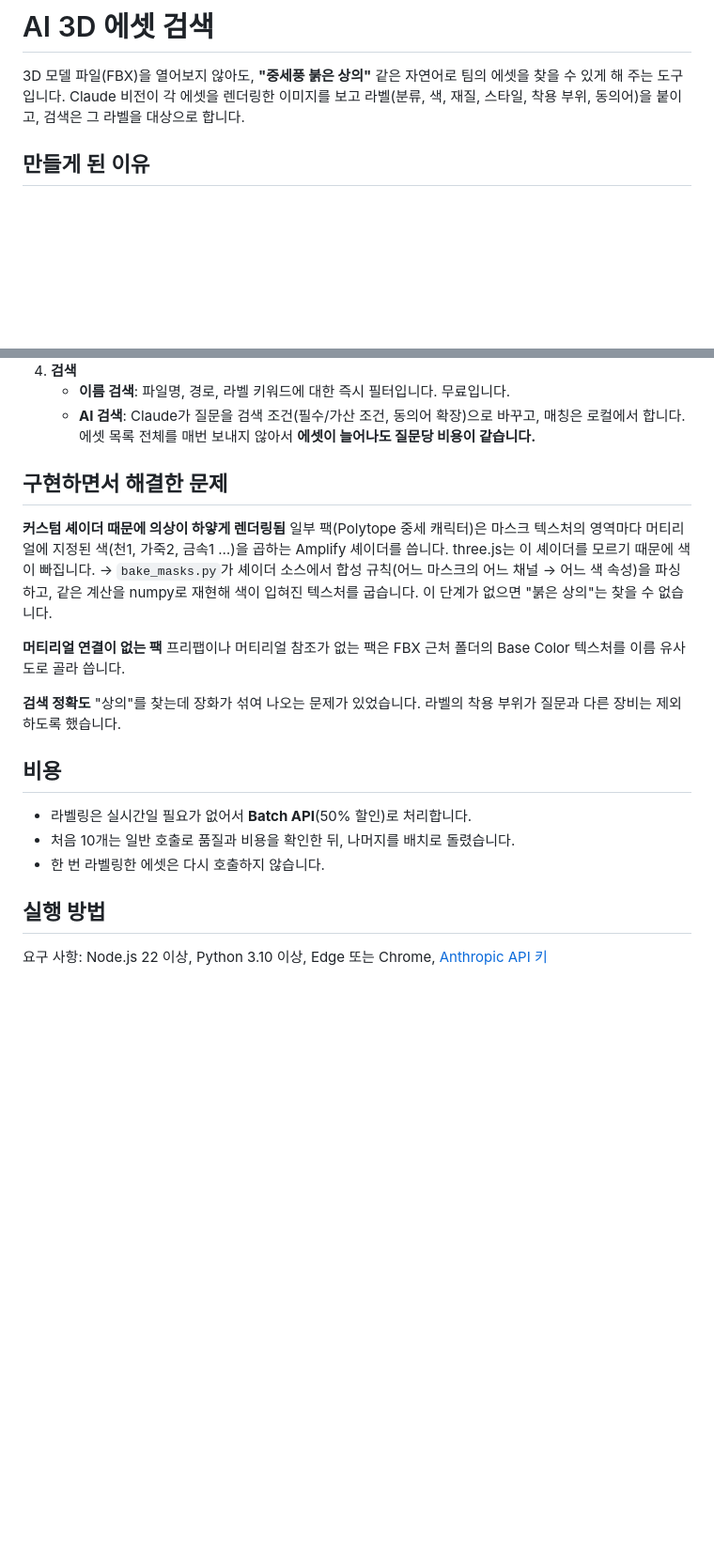
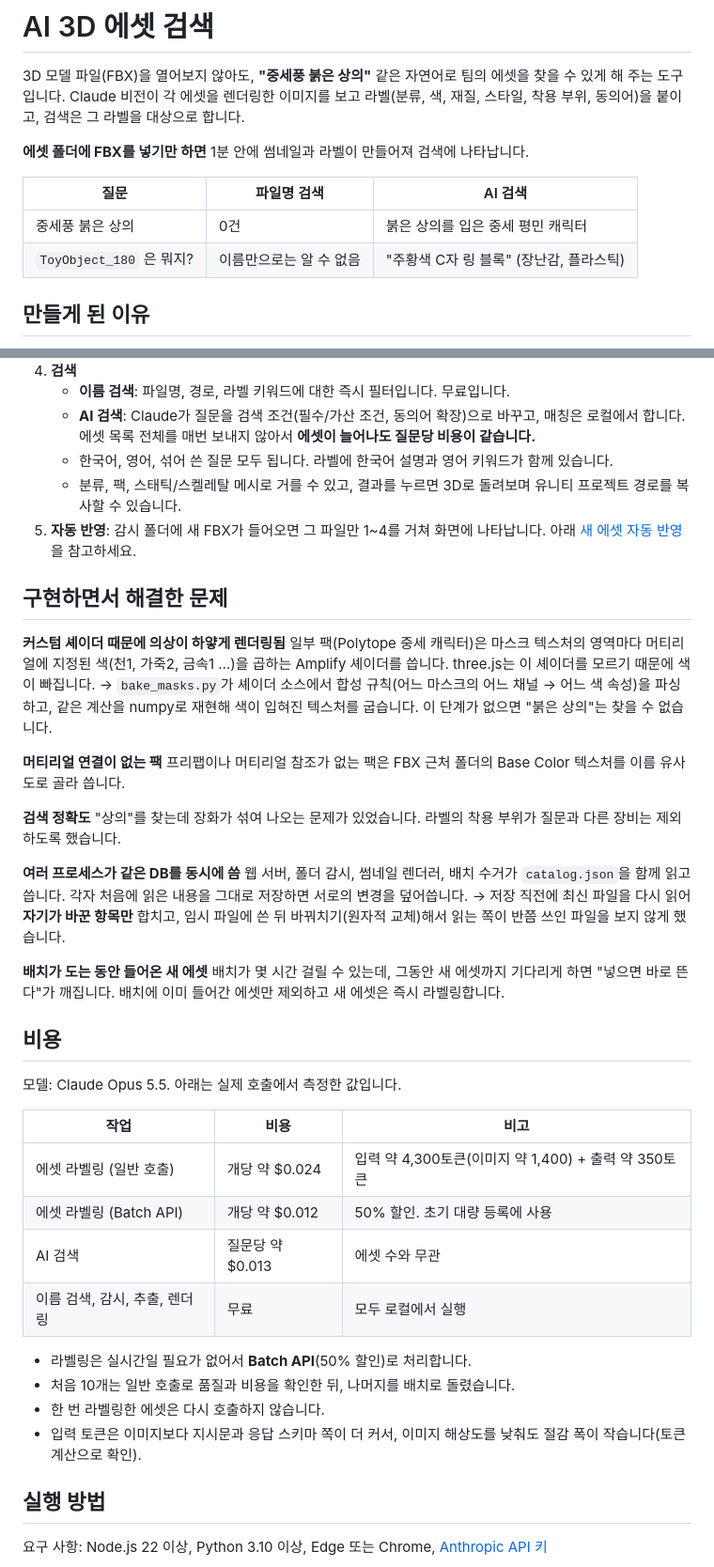
Before and after one commit to LovingMaple/ai-asset-search, a Markdown page: README.md, 2 parts joined by grey strips. Shown at 94% size. GitHub-like rendering; blank space fills up the shorter version.

Commit message:
README: 자동 반영 흐름, 측정 비용, 해결한 문제 보강
Co-Authored-By: Claude Opus 5.5 <noreply@anthropic.com>

```diff
--- a/README.md
+++ b/README.md
@@ -2,6 +2,13 @@
 
 3D 모델 파일(FBX)을 열어보지 않아도, **"중세풍 붉은 상의"** 같은 자연어로 팀의 에셋을 찾을 수 있게 해 주는 도구입니다.
 Claude 비전이 각 에셋을 렌더링한 이미지를 보고 라벨(분류, 색, 재질, 스타일, 착용 부위, 동의어)을 붙이고, 검색은 그 라벨을 대상으로 합니다.
+
+**에셋 폴더에 FBX를 넣기만 하면** 1분 안에 썸네일과 라벨이 만들어져 검색에 나타납니다.
+
+| 질문 | 파일명 검색 | AI 검색 |
+|---|---|---|
+| 중세풍 붉은 상의 | 0건 | 붉은 상의를 입은 중세 평민 캐릭터 |
+| `ToyObject_180` 은 뭐지? | 이름만으로는 알 수 없음 | "주황색 C자 링 블록" (장난감, 플라스틱) |
 
 <!-- RESULTS -->
 
@@ -29,6 +37,9 @@ flowchart LR
 4. **검색**
    - **이름 검색**: 파일명, 경로, 라벨 키워드에 대한 즉시 필터입니다. 무료입니다.
    - **AI 검색**: Claude가 질문을 검색 조건(필수/가산 조건, 동의어 확장)으로 바꾸고, 매칭은 로컬에서 합니다. 에셋 목록 전체를 매번 보내지 않아서 **에셋이 늘어나도 질문당 비용이 같습니다.**
+   - 한국어, 영어, 섞어 쓴 질문 모두 됩니다. 라벨에 한국어 설명과 영어 키워드가 함께 있습니다.
+   - 분류, 팩, 스태틱/스켈레탈 메시로 거를 수 있고, 결과를 누르면 3D로 돌려보며 유니티 프로젝트 경로를 복사할 수 있습니다.
+5. **자동 반영**: 감시 폴더에 새 FBX가 들어오면 그 파일만 1~4를 거쳐 화면에 나타납니다. 아래 [새 에셋 자동 반영](#새-에셋-자동-반영)을 참고하세요.
 
 ## 구현하면서 해결한 문제
 
@@ -42,13 +53,30 @@ flowchart LR
 **검색 정확도**
 "상의"를 찾는데 장화가 섞여 나오는 문제가 있었습니다. 라벨의 착용 부위가 질문과 다른 장비는 제외하도록 했습니다.
 
+**여러 프로세스가 같은 DB를 동시에 씀**
+웹 서버, 폴더 감시, 썸네일 렌더러, 배치 수거가 `catalog.json`을 함께 읽고 씁니다. 각자 처음에 읽은 내용을 그대로 저장하면 서로의 변경을 덮어씁니다.
+→ 저장 직전에 최신 파일을 다시 읽어 **자기가 바꾼 항목만** 합치고, 임시 파일에 쓴 뒤 바꿔치기(원자적 교체)해서 읽는 쪽이 반쯤 쓰인 파일을 보지 않게 했습니다.
+
+**배치가 도는 동안 들어온 새 에셋**
+배치가 몇 시간 걸릴 수 있는데, 그동안 새 에셋까지 기다리게 하면 "넣으면 바로 뜬다"가 깨집니다. 배치에 이미 들어간 에셋만 제외하고 새 에셋은 즉시 라벨링합니다.
+
 ## 비용
+
+모델: Claude Opus 5.5. 아래는 실제 호출에서 측정한 값입니다.
+
+| 작업 | 비용 | 비고 |
+|---|---|---|
+| 에셋 라벨링 (일반 호출) | 개당 약 $0.024 | 입력 약 4,300토큰(이미지 약 1,400) + 출력 약 350토큰 |
+| 에셋 라벨링 (Batch API) | 개당 약 $0.012 | 50% 할인. 초기 대량 등록에 사용 |
+| AI 검색 | 질문당 약 $0.013 | 에셋 수와 무관 |
+| 이름 검색, 감시, 추출, 렌더링 | 무료 | 모두 로컬에서 실행 |
 
 <!-- COST -->
 
 - 라벨링은 실시간일 필요가 없어서 **Batch API**(50% 할인)로 처리합니다.
 - 처음 10개는 일반 호출로 품질과 비용을 확인한 뒤, 나머지를 배치로 돌렸습니다.
 - 한 번 라벨링한 에셋은 다시 호출하지 않습니다.
+- 입력 토큰은 이미지보다 지시문과 응답 스키마 쪽이 더 커서, 이미지 해상도를 낮춰도 절감 폭이 작습니다(토큰 계산으로 확인).
 
 ## 실행 방법
 
```
Also changed, not shown: other parts of README.md (+4 -3 lines).
